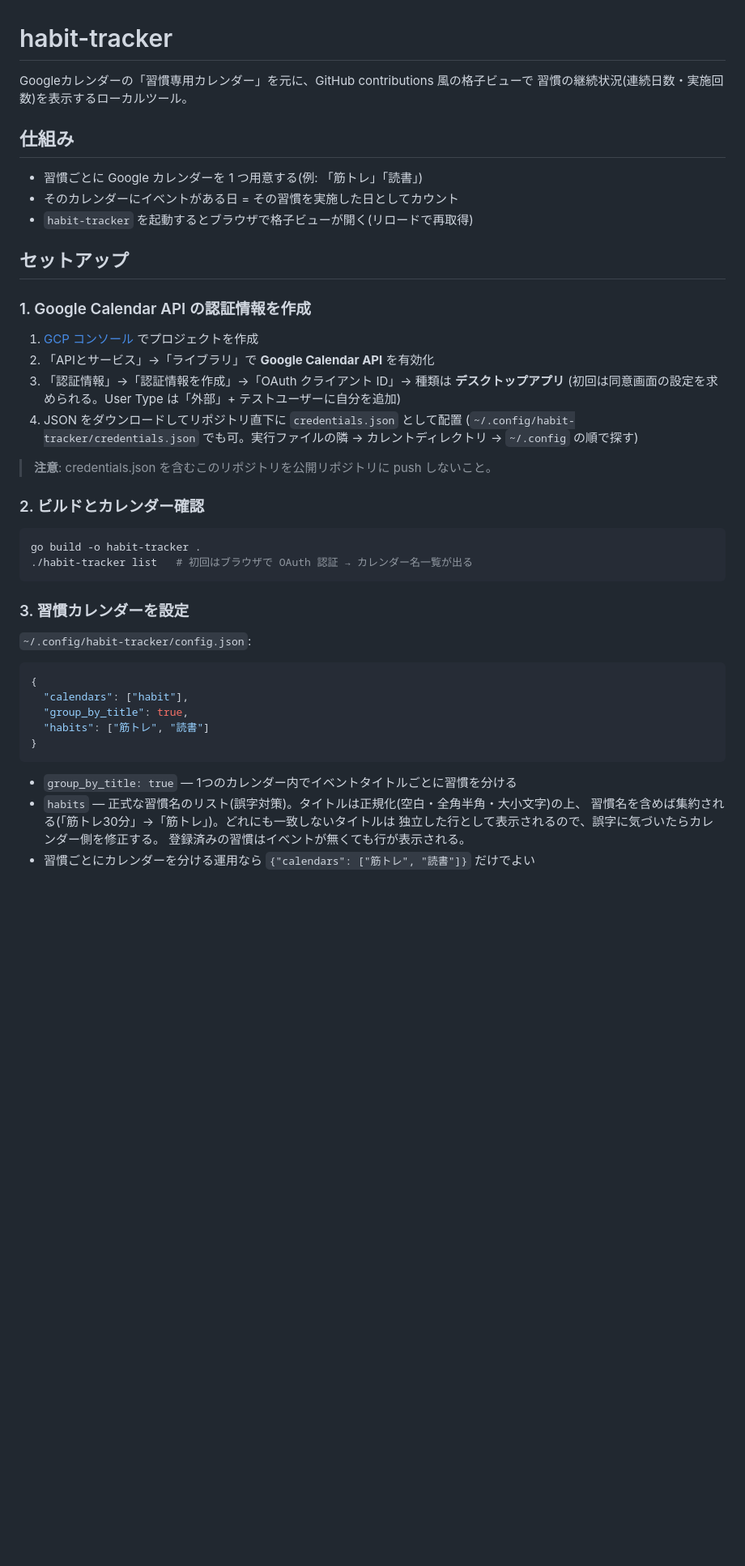
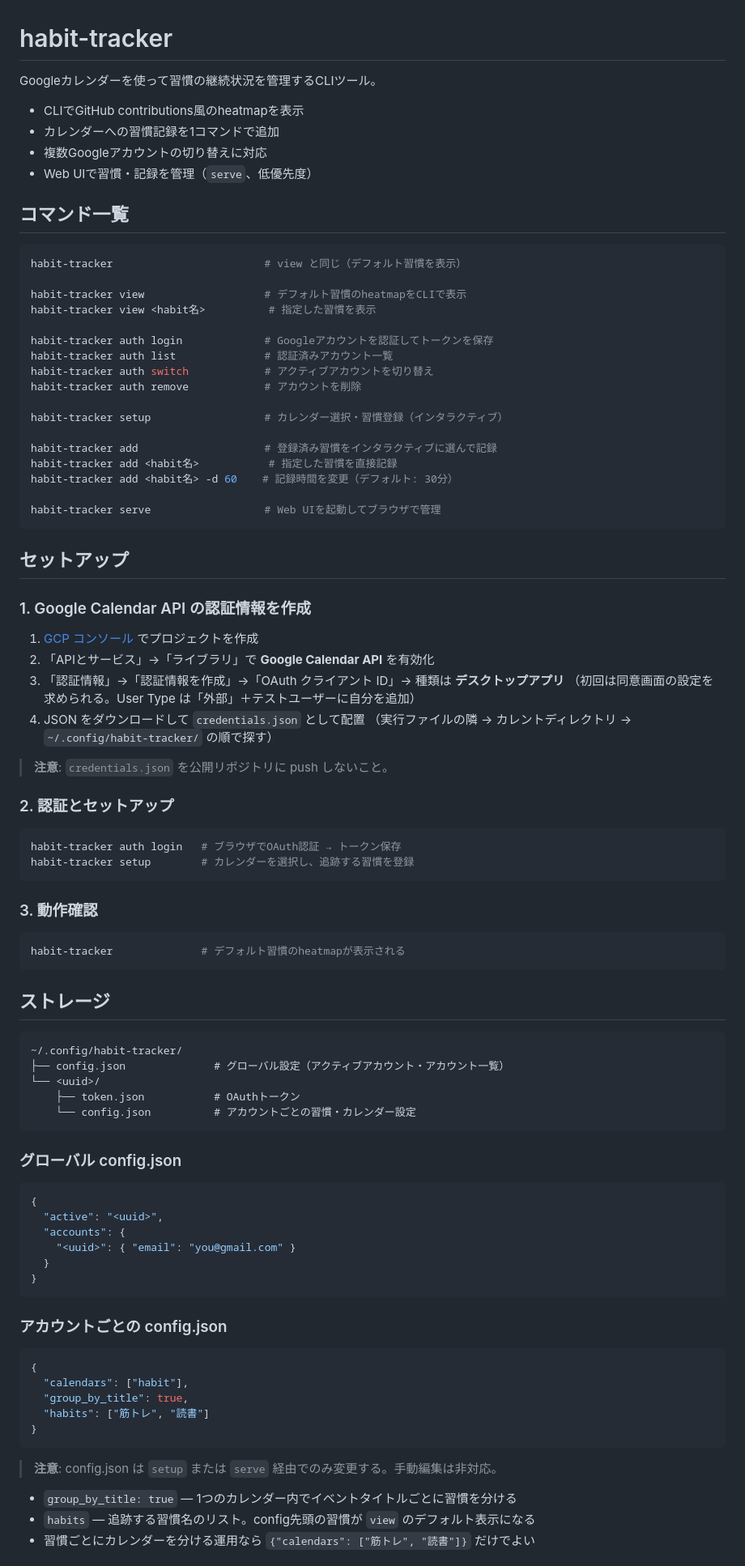
Before and after one commit to tomo-local/habit-tracker, a Markdown page: README.md, the part around one of its changes. Shown at 81% size. GitHub-like rendering; blank space fills up the shorter version.

Commit message:
README.mdを更新し、コマンド一覧とセットアップ手順を整理

````diff
--- a/README.md
+++ b/README.md
@@ -1,13 +1,33 @@
 # habit-tracker
 
-Googleカレンダーの「習慣専用カレンダー」を元に、GitHub contributions 風の格子ビューで
-習慣の継続状況(連続日数・実施回数)を表示するローカルツール。
+Googleカレンダーを使って習慣の継続状況を管理するCLIツール。
 
-## 仕組み
+- CLIでGitHub contributions風のheatmapを表示
+- カレンダーへの習慣記録を1コマンドで追加
+- 複数Googleアカウントの切り替えに対応
+- Web UIで習慣・記録を管理（`serve`、低優先度）
 
-- 習慣ごとに Google カレンダーを 1 つ用意する(例: 「筋トレ」「読書」)
-- そのカレンダーにイベントがある日 = その習慣を実施した日としてカウント
-- `habit-tracker` を起動するとブラウザで格子ビューが開く(リロードで再取得)
+## コマンド一覧
+
+```sh
+habit-tracker                        # view と同じ（デフォルト習慣を表示）
+
+habit-tracker view                   # デフォルト習慣のheatmapをCLIで表示
+habit-tracker view <habit名>          # 指定した習慣を表示
+
+habit-tracker auth login             # Googleアカウントを認証してトークンを保存
+habit-tracker auth list              # 認証済みアカウント一覧
+habit-tracker auth switch            # アクティブアカウントを切り替え
+habit-tracker auth remove            # アカウントを削除
+
+habit-tracker setup                  # カレンダー選択・習慣登録（インタラクティブ）
+
+habit-tracker add                    # 登録済み習慣をインタラクティブに選んで記録
+habit-tracker add <habit名>           # 指定した習慣を直接記録
+habit-tracker add <habit名> -d 60    # 記録時間を変更（デフォルト: 30分）
+
+habit-tracker serve                  # Web UIを起動してブラウザで管理
+```
 
 ## セットアップ
 
@@ -16,22 +36,47 @@ Googleカレンダーの「習慣専用カレンダー」を元に、GitHub cont
 1. [GCP コンソール](https://console.cloud.google.com/) でプロジェクトを作成
 2. 「APIとサービス」→「ライブラリ」で **Google Calendar API** を有効化
 3. 「認証情報」→「認証情報を作成」→「OAuth クライアント ID」→ 種類は **デスクトップアプリ**
-   (初回は同意画面の設定を求められる。User Type は「外部」+ テストユーザーに自分を追加)
-4. JSON をダウンロードしてリポジトリ直下に `credentials.json` として配置
-   (`~/.config/habit-tracker/credentials.json` でも可。実行ファイルの隣 → カレントディレクトリ → `~/.config` の順で探す)
+   （初回は同意画面の設定を求められる。User Type は「外部」＋テストユーザーに自分を追加）
+4. JSON をダウンロードして `credentials.json` として配置
+   （実行ファイルの隣 → カレントディレクトリ → `~/.config/habit-tracker/` の順で探す）
 
-> **注意**: credentials.json を含むこのリポジトリを公開リポジトリに push しないこと。
+> **注意**: `credentials.json` を公開リポジトリに push しないこと。
 
-### 2. ビルドとカレンダー確認
+### 2. 認証とセットアップ
 
 ```sh
-go build -o habit-tracker .
-./habit-tracker list   # 初回はブラウザで OAuth 認証 → カレンダー名一覧が出る
+habit-tracker auth login   # ブラウザでOAuth認証 → トークン保存
+habit-tracker setup        # カレンダーを選択し、追跡する習慣を登録
 ```
 
-### 3. 習慣カレンダーを設定
+### 3. 動作確認
 
-`~/.config/habit-tracker/config.json`:
+```sh
+habit-tracker              # デフォルト習慣のheatmapが表示される
+```
+
+## ストレージ
+
+```
+~/.config/habit-tracker/
+├── config.json              # グローバル設定（アクティブアカウント・アカウント一覧）
+└── <uuid>/
+    ├── token.json           # OAuthトークン
+    └── config.json          # アカウントごとの習慣・カレンダー設定
+```
+
+### グローバル config.json
+
+```json
+{
+  "active": "<uuid>",
+  "accounts": {
+    "<uuid>": { "email": "you@gmail.com" }
+  }
+}
+```
+
+### アカウントごとの config.json
 
 ```json
 {
@@ -41,10 +86,9 @@ go build -o habit-tracker .
 }
 ```
 
+> **注意**: config.json は `setup` または `serve` 経由でのみ変更する。手動編集は非対応。
+
 - `group_by_title: true` — 1つのカレンダー内でイベントタイトルごとに習慣を分ける
-- `habits` — 正式な習慣名のリスト(誤字対策)。タイトルは正規化(空白・全角半角・大小文字)の上、
-  習慣名を含めば集約される(「筋トレ30分」→「筋トレ」)。どれにも一致しないタイトルは
-  独立した行として表示されるので、誤字に気づいたらカレンダー側を修正する。
-  登録済みの習慣はイベントが無くても行が表示される。
+- `habits` — 追跡する習慣名のリスト。config先頭の習慣が `view` のデフォルト表示になる
 - 習慣ごとにカレンダーを分ける運用なら `{"calendars": ["筋トレ", "読書"]}` だけでよい
 
````
Also changed, not shown: other parts of README.md (+21 -12 lines).
